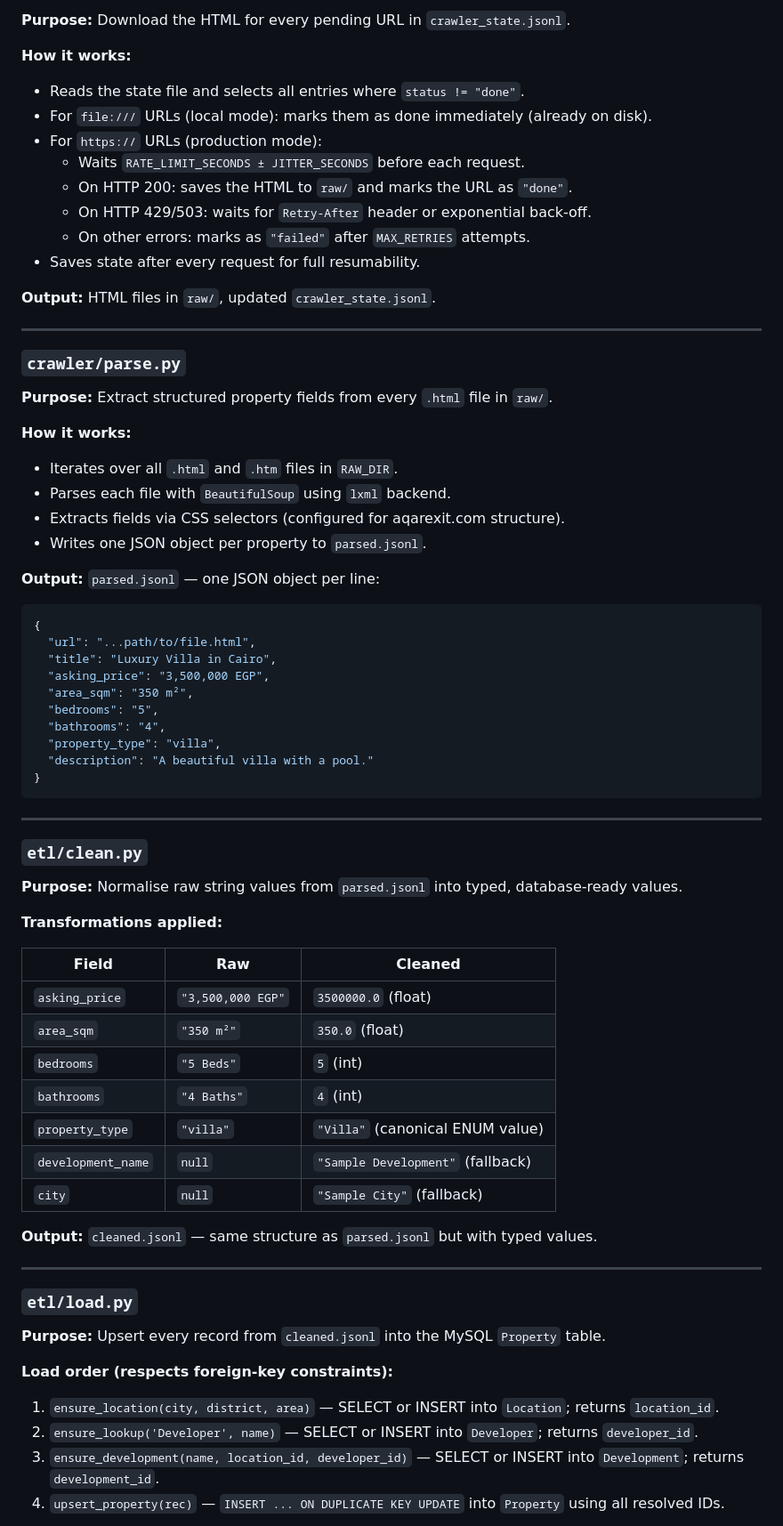
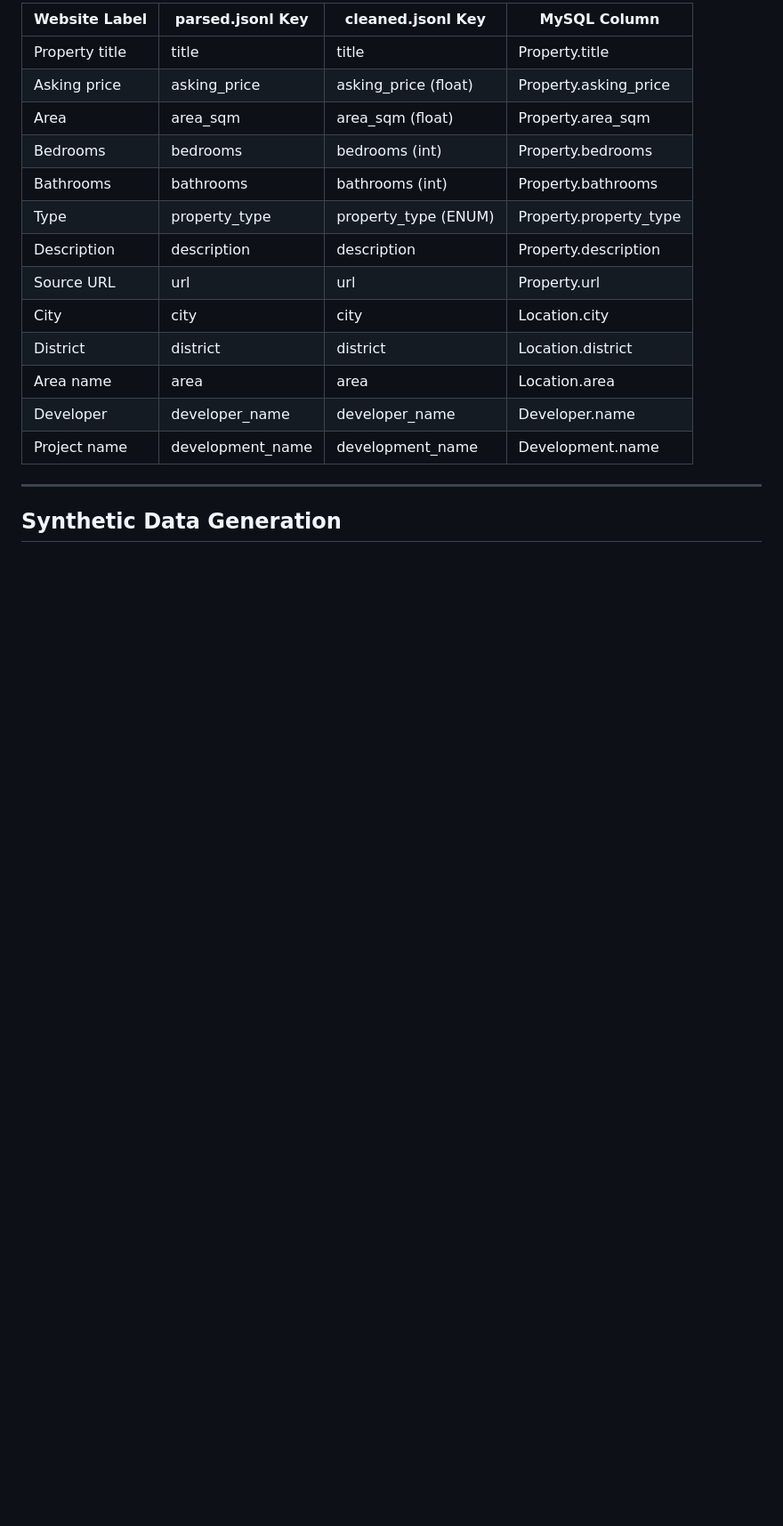
Before and after one commit to mennatallahessam/CSCE2501-DATABASE-BACKUP-REPOSITORY, a Markdown page: README.md, the part around one of its changes. Shown at 89% size. Drawn GitHub-style; blank space fills up the shorter version.

````diff
--- a/README.md
+++ b/README.md
@@ -328,73 +317,21 @@ python validation\validate.py
 
-**Purpose:** Download the HTML for every pending URL in `crawler_state.jsonl`.
-
-**How it works:**
-- Reads the state file and selects all entries where `status != "done"`.
-- For `file:///` URLs (local mode): marks them as done immediately (already on disk).
-- For `https://` URLs (production mode):
-  - Waits `RATE_LIMIT_SECONDS ± JITTER_SECONDS` before each request.
-  - On HTTP 200: saves the HTML to `raw/` and marks the URL as `"done"`.
-  - On HTTP 429/503: waits for `Retry-After` header or exponential back-off.
-  - On other errors: marks as `"failed"` after `MAX_RETRIES` attempts.
-- Saves state after every request for full resumability.
-
-**Output:** HTML files in `raw/`, updated `crawler_state.jsonl`.
+| Website Label  | parsed.jsonl Key  | cleaned.jsonl Key        | MySQL Column              |
+|----------------|-------------------|--------------------------|---------------------------|
+| Property title | title             | title                    | Property.title            |
+| Asking price   | asking_price      | asking_price (float)     | Property.asking_price     |
+| Area           | area_sqm          | area_sqm (float)         | Property.area_sqm         |
+| Bedrooms       | bedrooms          | bedrooms (int)           | Property.bedrooms         |
+| Bathrooms      | bathrooms         | bathrooms (int)          | Property.bathrooms        |
+| Type           | property_type     | property_type (ENUM)     | Property.property_type    |
+| Description    | description       | description              | Property.description      |
+| Source URL     | url               | url                      | Property.url              |
+| City           | city              | city                     | Location.city             |
+| District       | district          | district                 | Location.district         |
+| Area name      | area              | area                     | Location.area             |
+| Developer      | developer_name    | developer_name           | Developer.name            |
+| Project name   | development_name  | development_name         | Development.name          |
 
 ---
 
-### `crawler/parse.py`
+## Synthetic Data Generation
 
-**Purpose:** Extract structured property fields from every `.html` file in `raw/`.
-
-**How it works:**
-- Iterates over all `.html` and `.htm` files in `RAW_DIR`.
-- Parses each file with `BeautifulSoup` using `lxml` backend.
-- Extracts fields via CSS selectors (configured for aqarexit.com structure).
-- Writes one JSON object per property to `parsed.jsonl`.
-
-**Output:** `parsed.jsonl` — one JSON object per line:
-```json
-{
-  "url": "...path/to/file.html",
-  "title": "Luxury Villa in Cairo",
-  "asking_price": "3,500,000 EGP",
-  "area_sqm": "350 m²",
-  "bedrooms": "5",
-  "bathrooms": "4",
-  "property_type": "villa",
-  "description": "A beautiful villa with a pool."
-}
-```
-
----
-
-### `etl/clean.py`
-
-**Purpose:** Normalise raw string values from `parsed.jsonl` into typed, database-ready values.
-
-**Transformations applied:**
-
-| Field | Raw | Cleaned |
-|-------|-----|---------|
-| `asking_price` | `"3,500,000 EGP"` | `3500000.0` (float) |
-| `area_sqm` | `"350 m²"` | `350.0` (float) |
-| `bedrooms` | `"5 Beds"` | `5` (int) |
-| `bathrooms` | `"4 Baths"` | `4` (int) |
-| `property_type` | `"villa"` | `"Villa"` (canonical ENUM value) |
-| `development_name` | `null` | `"Sample Development"` (fallback) |
-| `city` | `null` | `"Sample City"` (fallback) |
-
-**Output:** `cleaned.jsonl` — same structure as `parsed.jsonl` but with typed values.
-
----
-
-### `etl/load.py`
-
-**Purpose:** Upsert every record from `cleaned.jsonl` into the MySQL `Property` table.
-
-**Load order (respects foreign-key constraints):**
-1. `ensure_location(city, district, area)` — SELECT or INSERT into `Location`; returns `location_id`.
-2. `ensure_lookup('Developer', name)` — SELECT or INSERT into `Developer`; returns `developer_id`.
-3. `ensure_development(name, location_id, developer_id)` — SELECT or INSERT into `Development`; returns `development_id`.
-4. `upsert_property(rec)` — `INSERT ... ON DUPLICATE KEY UPDATE` into `Property` using all resolved IDs.
-
````
Also changed, not shown: other parts of README.md (+243 -336 lines).
